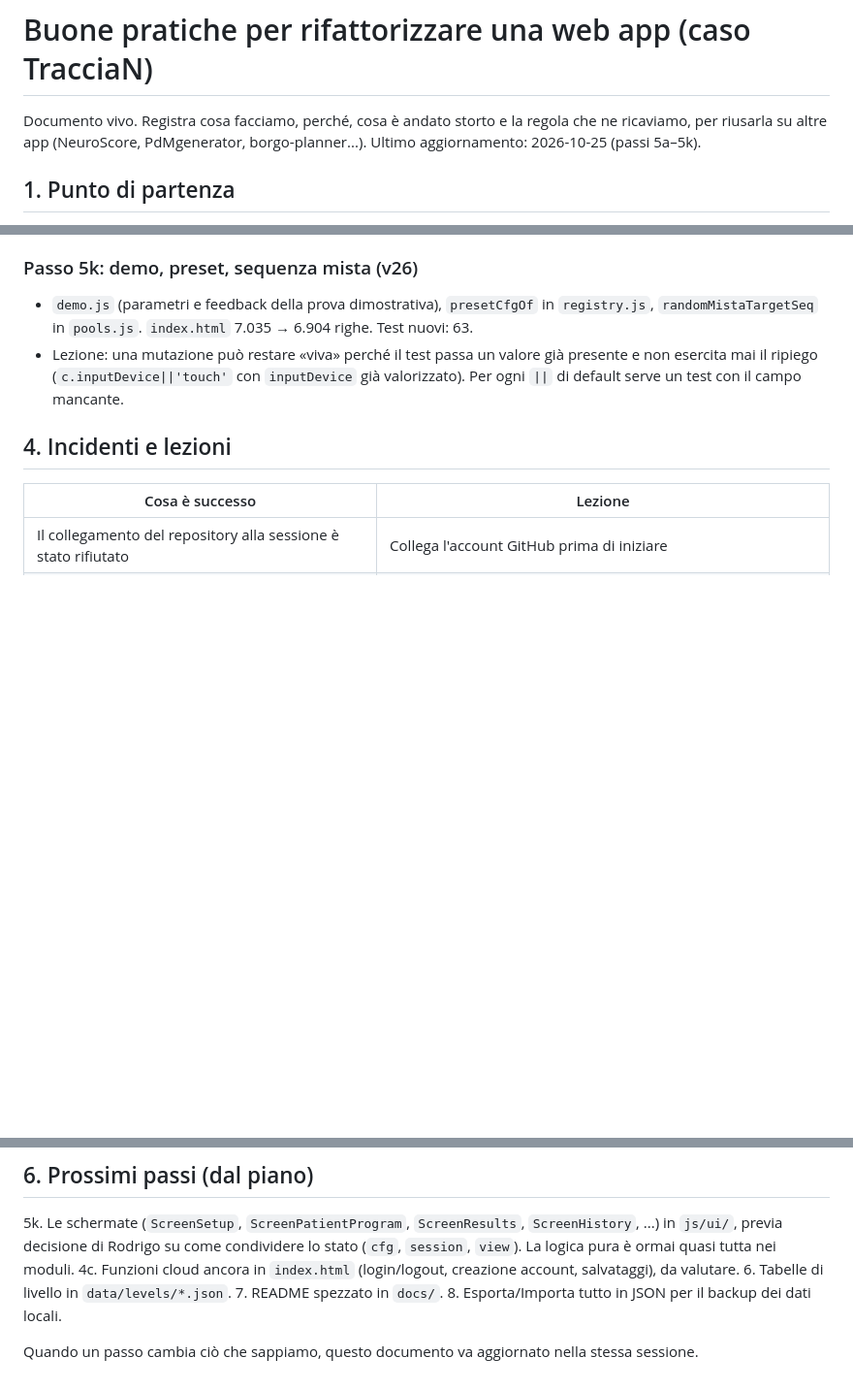
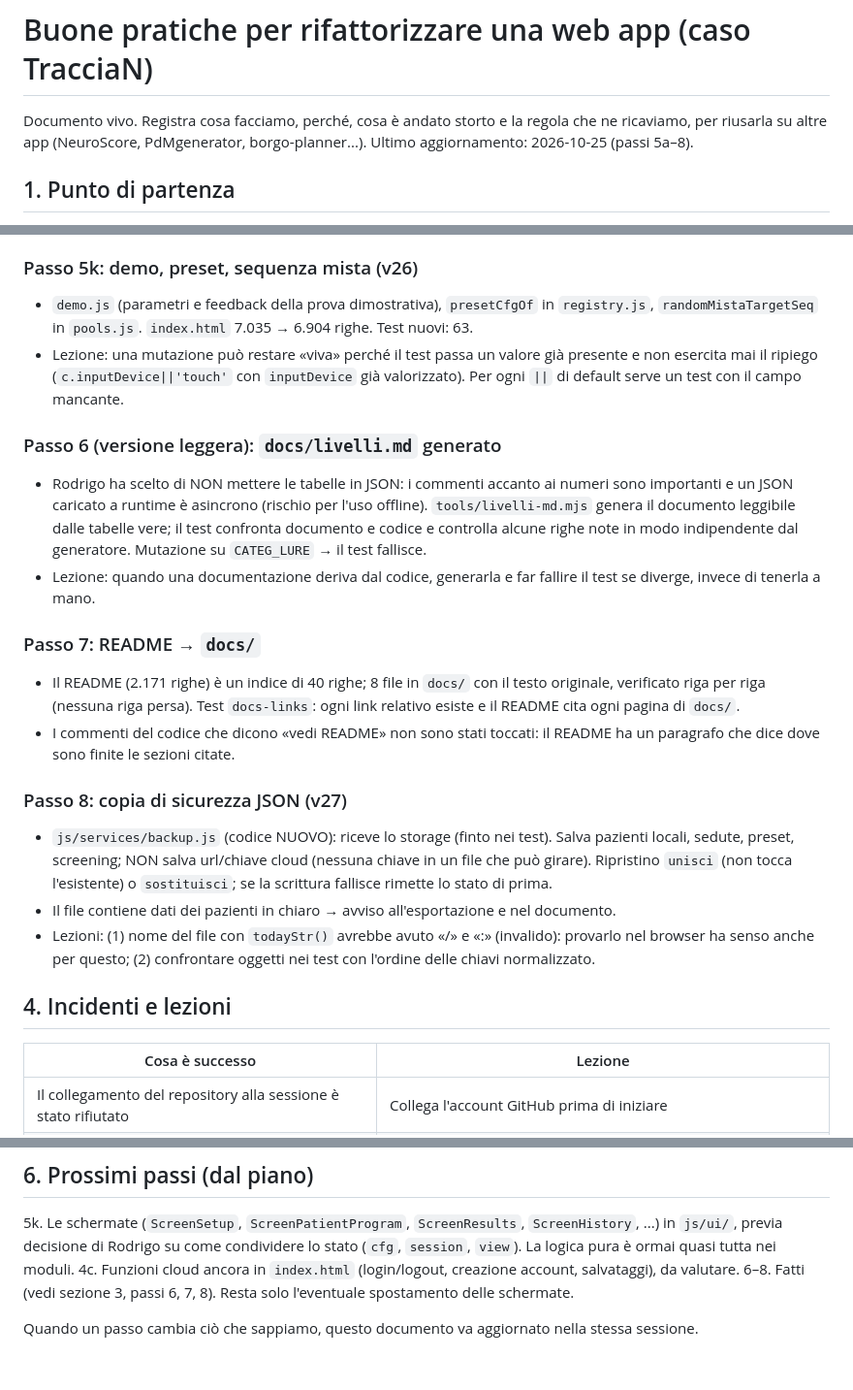
Before and after one commit to LatonShriek/Traccia-N, a Markdown page: docs/buone-pratiche-refactoring-webapp.md, 3 parts joined by grey strips. Shown at 97% size. Drawn GitHub-style; blank space fills up the shorter version.

Commit message:
Documentazione: passi 6, 7 e 8 nel documento delle buone pratiche

```diff
--- a/docs/buone-pratiche-refactoring-webapp.md
+++ b/docs/buone-pratiche-refactoring-webapp.md
@@ -1,7 +1,7 @@
 # Buone pratiche per rifattorizzare una web app (caso TracciaN)
 
 Documento vivo. Registra cosa facciamo, perché, cosa è andato storto e la regola che ne ricaviamo, per riusarla su altre app (NeuroScore, PdMgenerator, borgo-planner...).
-Ultimo aggiornamento: 2026-10-25 (passi 5a–5k).
+Ultimo aggiornamento: 2026-10-25 (passi 5a–8).
 
 ## 1. Punto di partenza
 - App in un solo `index.html` (~750 KB, ~11.000 righe, ~360 funzioni): CSS, logica, 14 esercizi, UI e cloud insieme.
@@ -107,6 +107,19 @@ Ultimo aggiornamento: 2026-10-25 (passi 5a–5k).
 - `demo.js` (parametri e feedback della prova dimostrativa), `presetCfgOf` in `registry.js`, `randomMistaTargetSeq` in `pools.js`. `index.html` 7.035 → 6.904 righe. Test nuovi: 63.
 - Lezione: una mutazione può restare «viva» perché il test passa un valore già presente e non esercita mai il ripiego (`c.inputDevice||'touch'` con `inputDevice` già valorizzato). Per ogni `||` di default serve un test con il campo mancante.
 
+### Passo 6 (versione leggera): `docs/livelli.md` generato
+- Rodrigo ha scelto di NON mettere le tabelle in JSON: i commenti accanto ai numeri sono importanti e un JSON caricato a runtime è asincrono (rischio per l'uso offline). `tools/livelli-md.mjs` genera il documento leggibile dalle tabelle vere; il test confronta documento e codice e controlla alcune righe note in modo indipendente dal generatore. Mutazione su `CATEG_LURE` → il test fallisce.
+- Lezione: quando una documentazione deriva dal codice, generarla e far fallire il test se diverge, invece di tenerla a mano.
+
+### Passo 7: README → `docs/`
+- Il README (2.171 righe) è un indice di 40 righe; 8 file in `docs/` con il testo originale, verificato riga per riga (nessuna riga persa). Test `docs-links`: ogni link relativo esiste e il README cita ogni pagina di `docs/`.
+- I commenti del codice che dicono «vedi README» non sono stati toccati: il README ha un paragrafo che dice dove sono finite le sezioni citate.
+
+### Passo 8: copia di sicurezza JSON (v27)
+- `js/services/backup.js` (codice NUOVO): riceve lo storage (finto nei test). Salva pazienti locali, sedute, preset, screening; NON salva url/chiave cloud (nessuna chiave in un file che può girare). Ripristino `unisci` (non tocca l'esistente) o `sostituisci`; se la scrittura fallisce rimette lo stato di prima.
+- Il file contiene dati dei pazienti in chiaro → avviso all'esportazione e nel documento.
+- Lezioni: (1) nome del file con `todayStr()` avrebbe avuto «/» e «:» (invalido): provarlo nel browser ha senso anche per questo; (2) confrontare oggetti nei test con l'ordine delle chiavi normalizzato.
+
 ## 4. Incidenti e lezioni
 
 | Cosa è successo | Lezione |
@@ -156,8 +169,6 @@ Ultimo aggiornamento: 2026-10-25 (passi 5a–5k).
 ## 6. Prossimi passi (dal piano)
 5k. Le schermate (`ScreenSetup`, `ScreenPatientProgram`, `ScreenResults`, `ScreenHistory`, ...) in `js/ui/`, previa decisione di Rodrigo su come condividere lo stato (`cfg`, `session`, `view`). La logica pura è ormai quasi tutta nei moduli.
 4c. Funzioni cloud ancora in `index.html` (login/logout, creazione account, salvataggi), da valutare.
-6. Tabelle di livello in `data/levels/*.json`.
-7. README spezzato in `docs/`.
-8. Esporta/Importa tutto in JSON per il backup dei dati locali.
+6–8. Fatti (vedi sezione 3, passi 6, 7, 8). Resta solo l'eventuale spostamento delle schermate.
 
 Quando un passo cambia ciò che sappiamo, questo documento va aggiornato nella stessa sessione.
```
